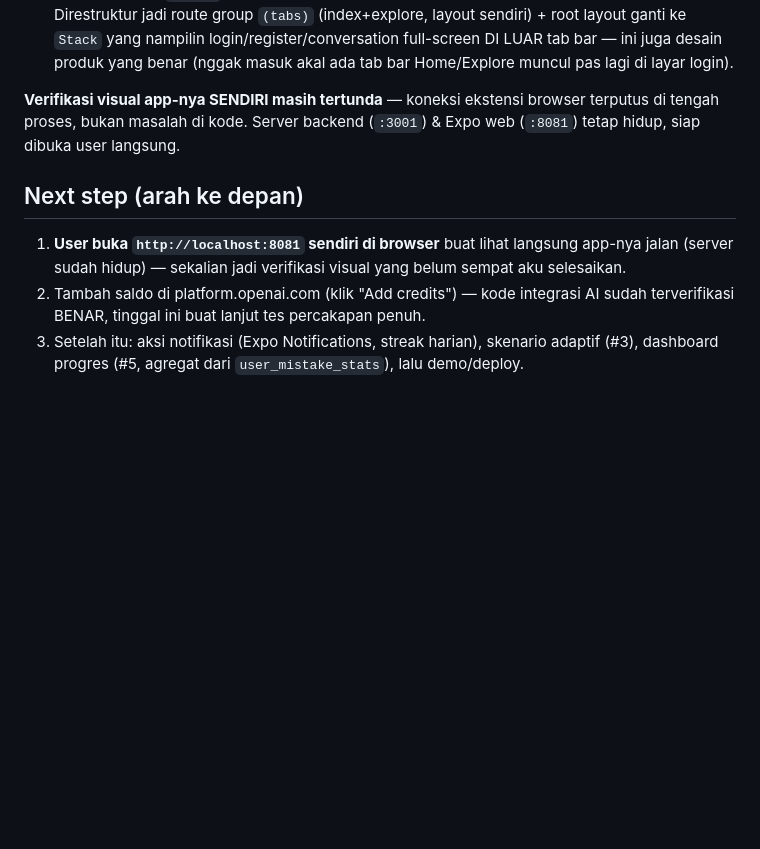
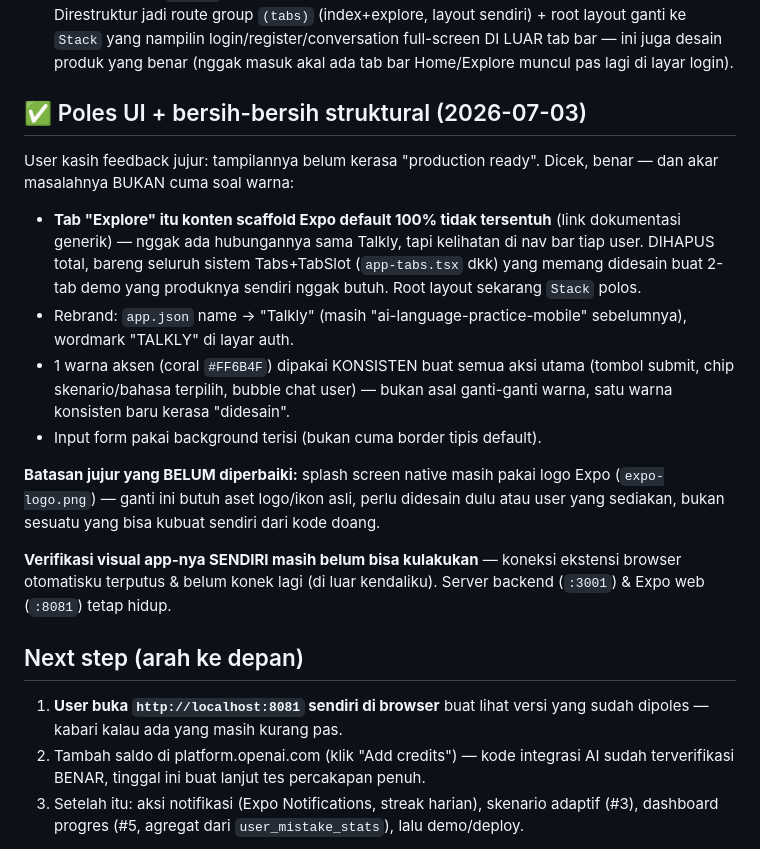
Before and after one commit to lixfeyzen/talkly, a Markdown page: docs/PROJECT-NOTES.md, the part around the change. Drawn GitHub-style; blank space fills up the shorter version.

Commit message:
Document UI polish pass and remaining honest gaps

```diff
--- a/docs/PROJECT-NOTES.md
+++ b/docs/PROJECT-NOTES.md
@@ -224,15 +224,36 @@ kode lain jalan. Diperbaiki pakai flag native `tsx --env-file=.env.local`.
    LUAR tab bar — ini juga desain produk yang benar (nggak masuk akal ada tab
    bar Home/Explore muncul pas lagi di layar login).
 
-**Verifikasi visual app-nya SENDIRI masih tertunda** — koneksi ekstensi
-browser terputus di tengah proses, bukan masalah di kode. Server backend
-(`:3001`) & Expo web (`:8081`) tetap hidup, siap dibuka user langsung.
+## ✅ Poles UI + bersih-bersih struktural (2026-07-03)
+
+User kasih feedback jujur: tampilannya belum kerasa "production ready".
+Dicek, benar — dan akar masalahnya BUKAN cuma soal warna:
+
+- **Tab "Explore" itu konten scaffold Expo default 100% tidak tersentuh**
+  (link dokumentasi generik) — nggak ada hubungannya sama Talkly, tapi
+  kelihatan di nav bar tiap user. DIHAPUS total, bareng seluruh sistem
+  Tabs+TabSlot (`app-tabs.tsx` dkk) yang memang didesain buat 2-tab demo
+  yang produknya sendiri nggak butuh. Root layout sekarang `Stack` polos.
+- Rebrand: `app.json` name → "Talkly" (masih "ai-language-practice-mobile"
+  sebelumnya), wordmark "TALKLY" di layar auth.
+- 1 warna aksen (coral `#FF6B4F`) dipakai KONSISTEN buat semua aksi utama
+  (tombol submit, chip skenario/bahasa terpilih, bubble chat user) —
+  bukan asal ganti-ganti warna, satu warna konsisten baru kerasa "didesain".
+- Input form pakai background terisi (bukan cuma border tipis default).
+
+**Batasan jujur yang BELUM diperbaiki:** splash screen native masih pakai
+logo Expo (`expo-logo.png`) — ganti ini butuh aset logo/ikon asli, perlu
+didesain dulu atau user yang sediakan, bukan sesuatu yang bisa kubuat
+sendiri dari kode doang.
+
+**Verifikasi visual app-nya SENDIRI masih belum bisa kulakukan** — koneksi
+ekstensi browser otomatisku terputus & belum konek lagi (di luar
+kendaliku). Server backend (`:3001`) & Expo web (`:8081`) tetap hidup.
 
 ## Next step (arah ke depan)
 
-1. **User buka `http://localhost:8081` sendiri di browser** buat lihat
-   langsung app-nya jalan (server sudah hidup) — sekalian jadi verifikasi
-   visual yang belum sempat aku selesaikan.
+1. **User buka `http://localhost:8081` sendiri di browser** buat lihat versi
+   yang sudah dipoles — kabari kalau ada yang masih kurang pas.
 2. Tambah saldo di platform.openai.com (klik "Add credits") — kode integrasi
    AI sudah terverifikasi BENAR, tinggal ini buat lanjut tes percakapan
    penuh.
```
